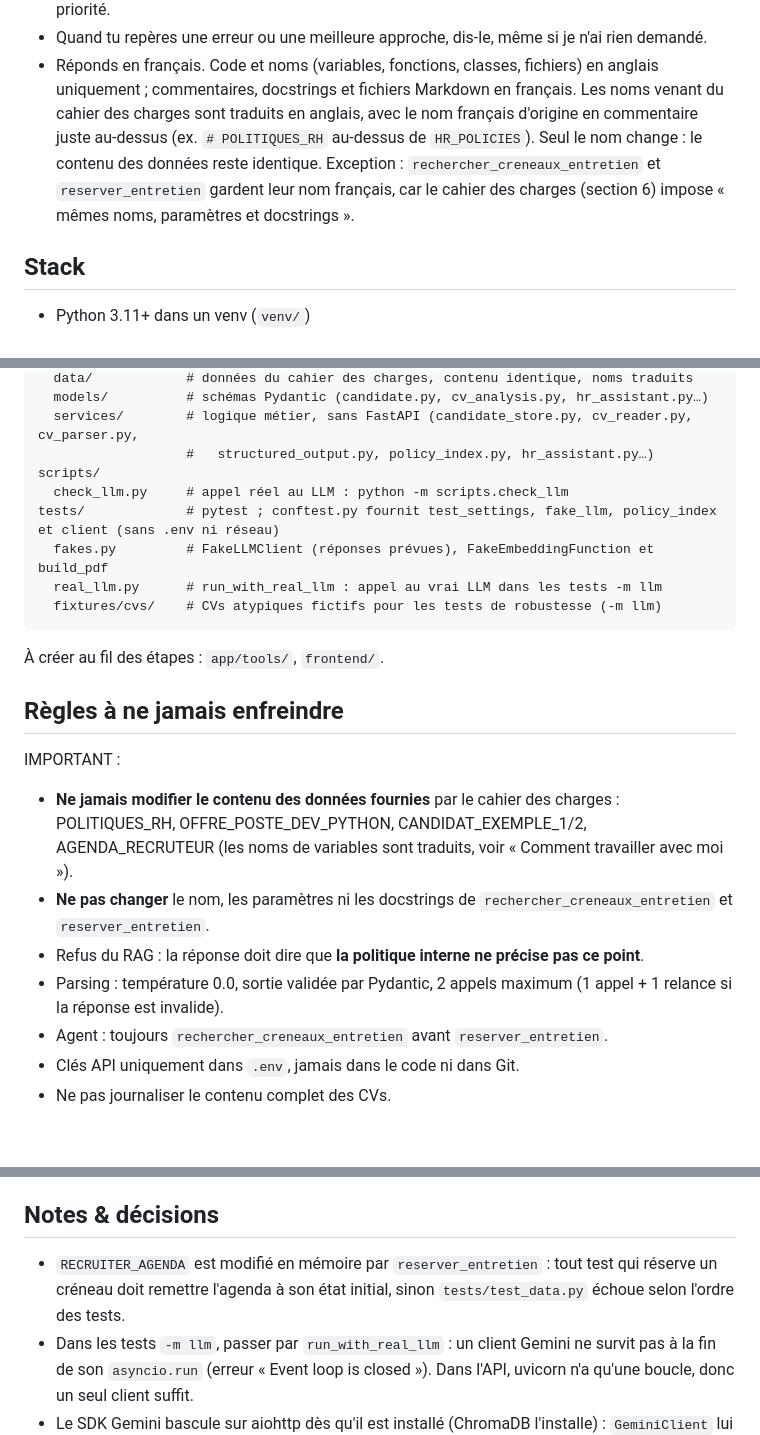
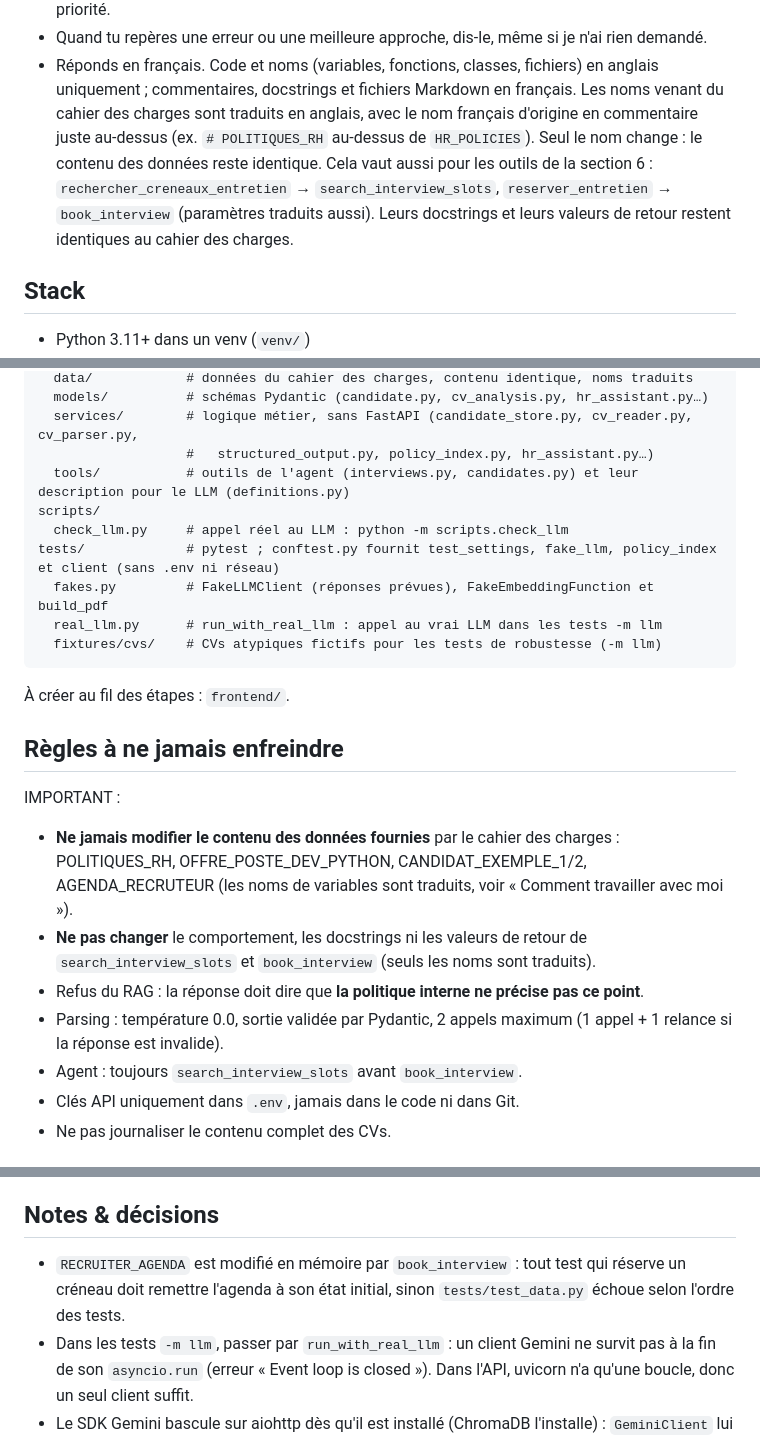
Before and after one commit to Etrix2407/copilot_rh_recrutement-, a Markdown page: .claude/CLAUDE.md, 3 parts joined by grey strips. Drawn GitHub-style.

Commit message:
Traduit les noms des outils de l'agent
Co-Authored-By: Claude Opus 5.5 <noreply@anthropic.com>

````diff
--- a/.claude/CLAUDE.md
+++ b/.claude/CLAUDE.md
@@ -22,7 +22,7 @@ Documents de référence :
 - Quand tu repères une erreur ou une meilleure approche, dis-le, même si je n'ai rien demandé.
 - Réponds en français. Code et noms (variables, fonctions, classes, fichiers) en anglais uniquement ; commentaires, docstrings et fichiers Markdown en français.
   Les noms venant du cahier des charges sont traduits en anglais, avec le nom français d'origine en commentaire juste au-dessus (ex. `# POLITIQUES_RH` au-dessus de `HR_POLICIES`). Seul le nom change : le contenu des données reste identique.
-  Exception : `rechercher_creneaux_entretien` et `reserver_entretien` gardent leur nom français, car le cahier des charges (section 6) impose « mêmes noms, paramètres et docstrings ».
+  Cela vaut aussi pour les outils de la section 6 : `rechercher_creneaux_entretien` → `search_interview_slots`, `reserver_entretien` → `book_interview` (paramètres traduits aussi). Leurs docstrings et leurs valeurs de retour restent identiques au cahier des charges.
 
 ## Stack
 
@@ -89,6 +89,7 @@ app/
   models/          # schémas Pydantic (candidate.py, cv_analysis.py, hr_assistant.py…)
   services/        # logique métier, sans FastAPI (candidate_store.py, cv_reader.py, cv_parser.py,
                    #   structured_output.py, policy_index.py, hr_assistant.py…)
+  tools/           # outils de l'agent (interviews.py, candidates.py) et leur description pour le LLM (definitions.py)
 scripts/
   check_llm.py     # appel réel au LLM : python -m scripts.check_llm
 tests/             # pytest ; conftest.py fournit test_settings, fake_llm, policy_index et client (sans .env ni réseau)
@@ -97,16 +98,16 @@ tests/             # pytest ; conftest.py fournit test_settings, fake_llm, polic
   fixtures/cvs/    # CVs atypiques fictifs pour les tests de robustesse (-m llm)
 ```
 
-À créer au fil des étapes : `app/tools/`, `frontend/`.
+À créer au fil des étapes : `frontend/`.
 
 ## Règles à ne jamais enfreindre
 
 IMPORTANT :
 - **Ne jamais modifier le contenu des données fournies** par le cahier des charges : POLITIQUES_RH, OFFRE_POSTE_DEV_PYTHON, CANDIDAT_EXEMPLE_1/2, AGENDA_RECRUTEUR (les noms de variables sont traduits, voir « Comment travailler avec moi »).
-- **Ne pas changer** le nom, les paramètres ni les docstrings de `rechercher_creneaux_entretien` et `reserver_entretien`.
+- **Ne pas changer** le comportement, les docstrings ni les valeurs de retour de `search_interview_slots` et `book_interview` (seuls les noms sont traduits).
 - Refus du RAG : la réponse doit dire que **la politique interne ne précise pas ce point**.
 - Parsing : température 0.0, sortie validée par Pydantic, 2 appels maximum (1 appel + 1 relance si la réponse est invalide).
-- Agent : toujours `rechercher_creneaux_entretien` avant `reserver_entretien`.
+- Agent : toujours `search_interview_slots` avant `book_interview`.
 - Clés API uniquement dans `.env`, jamais dans le code ni dans Git.
 - Ne pas journaliser le contenu complet des CVs.
 
@@ -121,7 +122,7 @@ Détail dans `docs/cahier_des_charges.md`, section 8 :
 
 <!-- Ajoute ici au fil du projet : choix faits, pièges rencontrés, choses à ne pas refaire. -->
 
-- `RECRUITER_AGENDA` est modifié en mémoire par `reserver_entretien` : tout test qui réserve un créneau doit remettre l'agenda à son état initial, sinon `tests/test_data.py` échoue selon l'ordre des tests.
+- `RECRUITER_AGENDA` est modifié en mémoire par `book_interview` : tout test qui réserve un créneau doit remettre l'agenda à son état initial, sinon `tests/test_data.py` échoue selon l'ordre des tests.
 - Dans les tests `-m llm`, passer par `run_with_real_llm` : un client Gemini ne survit pas à la fin de son `asyncio.run` (erreur « Event loop is closed »). Dans l'API, uvicorn n'a qu'une boucle, donc un seul client suffit.
 - Le SDK Gemini bascule sur aiohttp dès qu'il est installé (ChromaDB l'installe) : `GeminiClient` lui impose un transport httpx, sinon les erreurs réseau échappent à `LLMError`.
 - Le refus RAG est rédigé par le code (`REFUSAL`), jamais par le LLM : il renvoie seulement `answered: false`. Une réponse sans source valide est aussi refusée.
````
Also changed, not shown: 1 other file.
